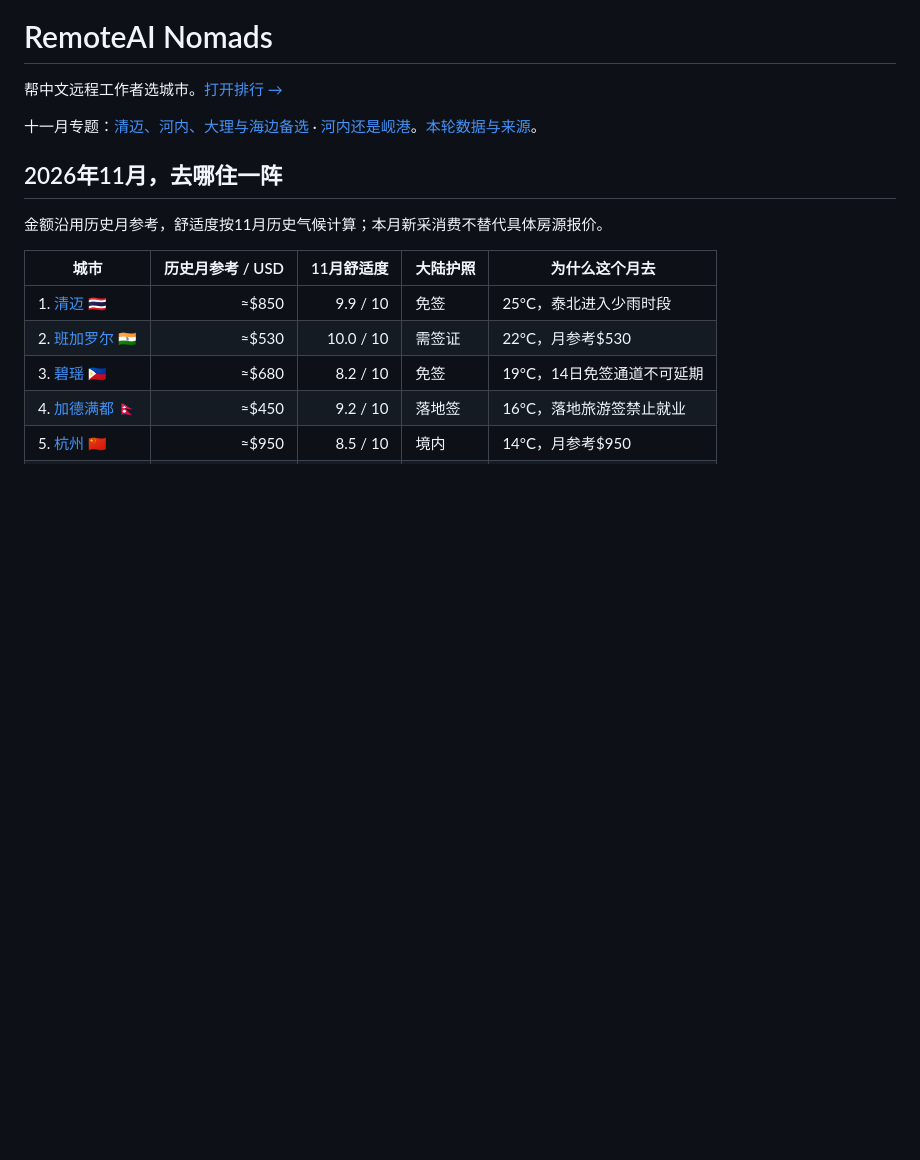
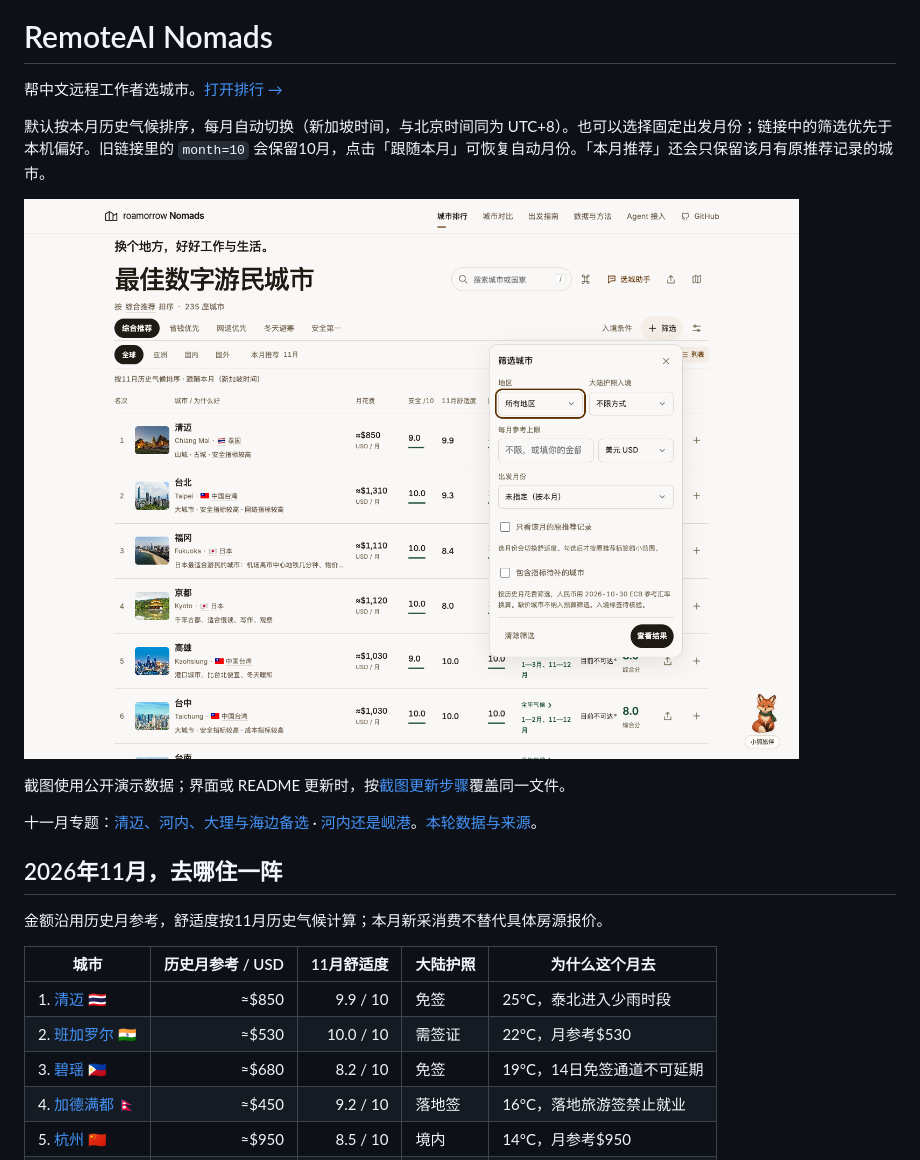
Before and after one commit to cubxxw/RemoteAI-Nomads, a Markdown page: README.md, the part around the change. Rendered like a GitHub page; pictures changed too: docs/images/ranking-filters.png (added); blank space fills up the shorter version.

```diff
--- a/README.md
+++ b/README.md
@@ -1,6 +1,12 @@
 # RemoteAI Nomads
 
 帮中文远程工作者选城市。[打开排行 →](https://roamorrow.com/nomads/)
+
+默认按本月历史气候排序，每月自动切换（新加坡时间，与北京时间同为 UTC+8）。也可以选择固定出发月份；链接中的筛选优先于本机偏好。旧链接里的 `month=10` 会保留10月，点击「跟随本月」可恢复自动月份。「本月推荐」还会只保留该月有原推荐记录的城市。
+
+![城市排行与筛选：可切换地区、入境方式、每月参考上限和出发月份，月份说明显示当前实际排序月份](docs/images/ranking-filters.png)
+
+截图使用公开演示数据；界面或 README 更新时，按[截图更新步骤](web/README.md#更新-readme-筛选截图)覆盖同一文件。
 
 十一月专题：[清迈、河内、大理与海边备选](https://roamorrow.com/nomads/guides/november-nomad-destinations/) · [河内还是岘港](https://roamorrow.com/nomads/guides/hanoi-da-nang-november-workday/)。[本轮数据与来源](research/2026-11-02-refresh.md)。
 
```
Also changed, not shown: .github/pull_request_template.md (+1 -0 lines), web/README.md (+14 -0 lines), 14 other files.
